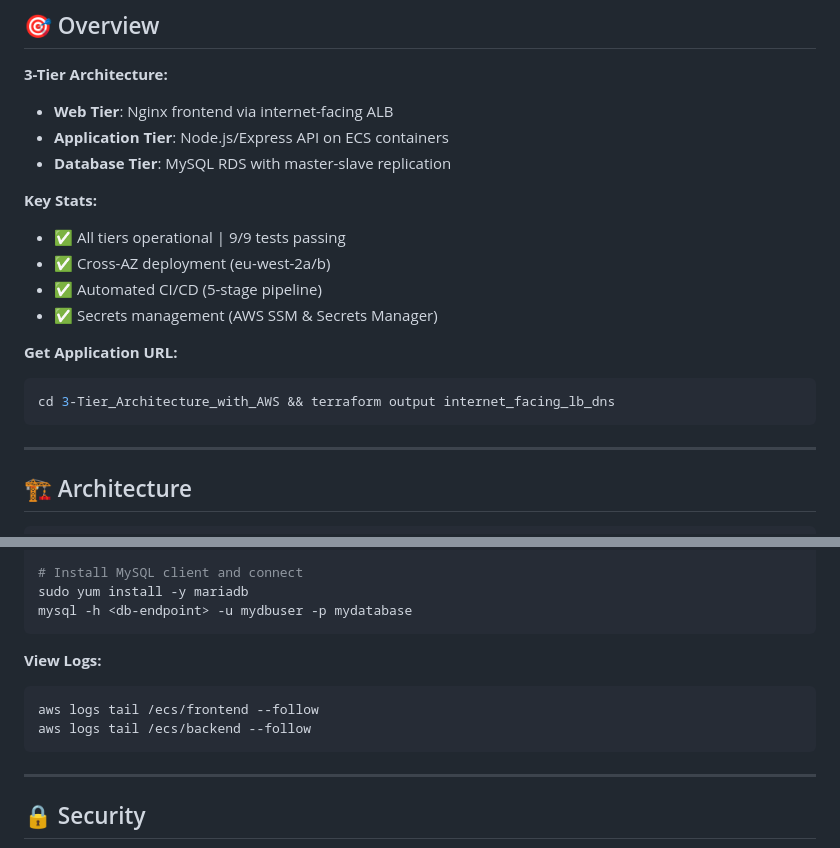
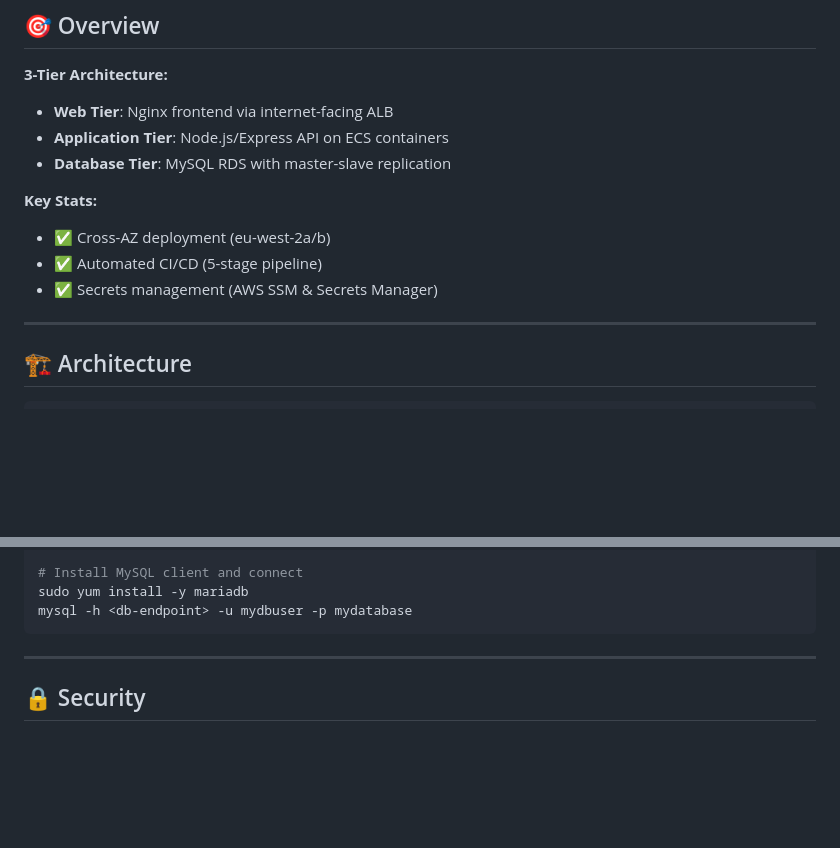
Before and after one commit to chi-naedu/3tierDevOpsCICD, a Markdown page: README.md, 2 parts joined by grey strips. Rendered like a GitHub page; blank space fills up the shorter version.

````diff
--- a/README.md
+++ b/README.md
@@ -12,15 +12,9 @@ Production-ready 3-tier web application on AWS with Terraform IaC and automated
 - **Database Tier**: MySQL RDS with master-slave replication
 
 **Key Stats:**
-- ✅ All tiers operational | 9/9 tests passing
 - ✅ Cross-AZ deployment (eu-west-2a/b)
 - ✅ Automated CI/CD (5-stage pipeline)
 - ✅ Secrets management (AWS SSM & Secrets Manager)
-
-**Get Application URL:**
-```bash
-cd 3-Tier_Architecture_with_AWS && terraform output internet_facing_lb_dns
-```
 
 ---
 
@@ -188,13 +166,6 @@ ssh -i /path/to/keypair.pem ec2-user@$BASTION_IP
 sudo yum install -y mariadb
 mysql -h <db-endpoint> -u mydbuser -p mydatabase
 ```
-
-**View Logs:**
-```bash
-aws logs tail /ecs/frontend --follow
-aws logs tail /ecs/backend --follow
-```
-
 ---
 
 ## 🔒 Security
````
Also changed, not shown: other parts of README.md (+3 -47 lines).
